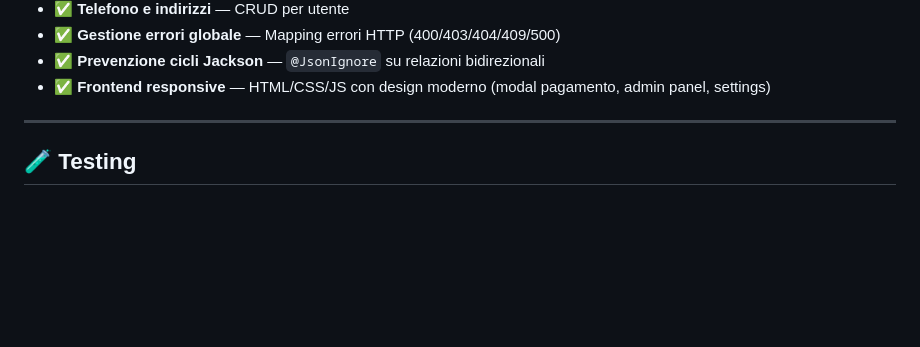
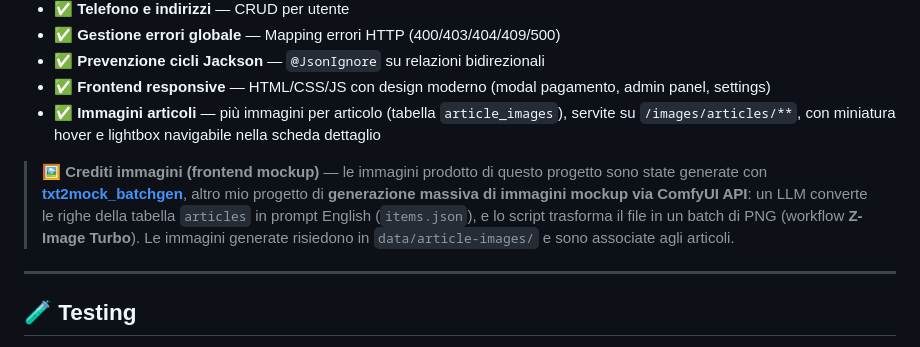
Before and after one commit to comicrocharly/E-Shop_Concept, a Markdown page: README.md, the part around the change. Rendered like a GitHub page; blank space fills up the shorter version.

Commit message:
docs: credit txt2mock_batchgen for generated article images

```diff
--- a/README.md
+++ b/README.md
@@ -171,6 +171,11 @@ Category (gerarchia parent) ↔ Articles
 - ✅ **Gestione errori globale** — Mapping errori HTTP (400/403/404/409/500)
 - ✅ **Prevenzione cicli Jackson** — `@JsonIgnore` su relazioni bidirezionali
 - ✅ **Frontend responsive** — HTML/CSS/JS con design moderno (modal pagamento, admin panel, settings)
+- ✅ **Immagini articoli** — più immagini per articolo (tabella `article_images`), servite su `/images/articles/**`, con miniatura hover e lightbox navigabile nella scheda dettaglio
+
+> **🖼️ Crediti immagini (frontend mockup)** — le immagini prodotto di questo progetto sono state generate con
+> [**txt2mock_batchgen**](https://github.com/comicrocharly/txt2mock_batchgen), altro mio progetto di **generazione massiva di immagini mockup via ComfyUI API**:
+> un LLM converte le righe della tabella `articles` in prompt English (`items.json`), e lo script trasforma il file in un batch di PNG (workflow **Z-Image Turbo**). Le immagini generate risiedono in `data/article-images/` e sono associate agli articoli.
 
 ---
 
```
